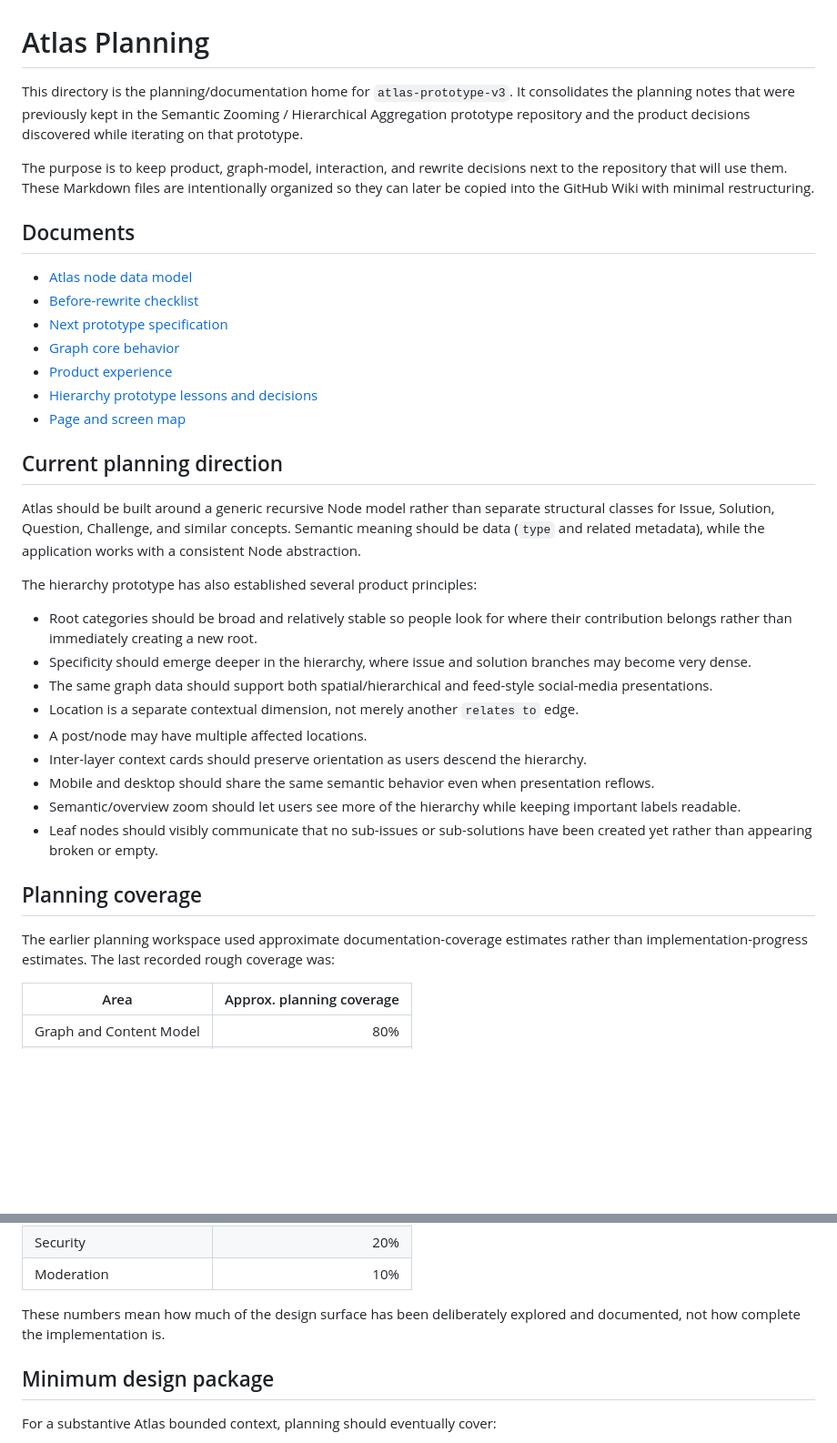
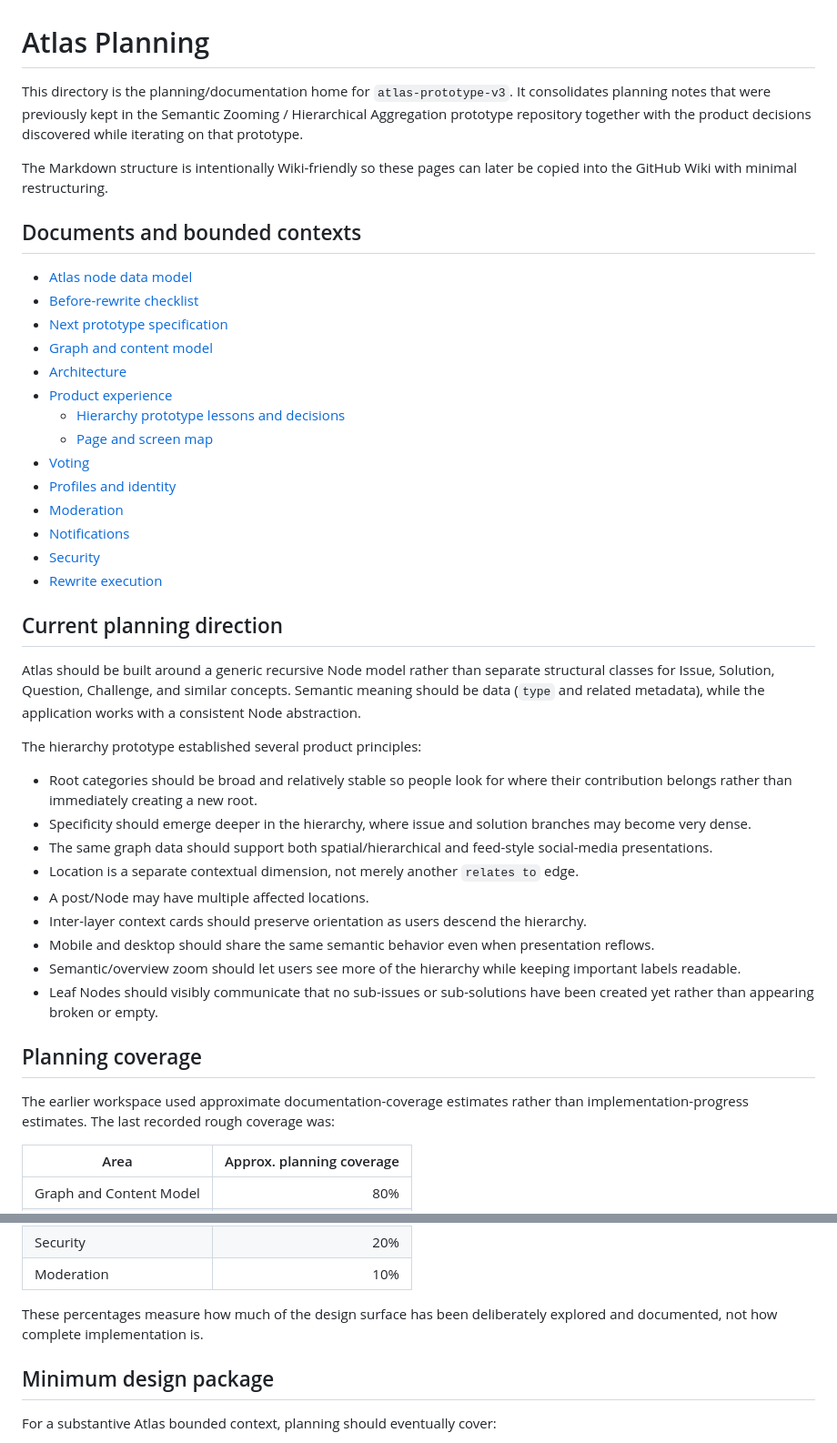
Before and after one commit to williamowen65/atlas-prototype-v3, a Markdown page: docs/planning/README.md, 2 parts joined by grey strips. Shown at 91% size. GitHub-like rendering; blank space fills up the shorter version.

Commit message:
Complete planning documentation index

```diff
--- a/docs/planning/README.md
+++ b/docs/planning/README.md
@@ -1,38 +1,45 @@
 # Atlas Planning
 
-This directory is the planning/documentation home for `atlas-prototype-v3`. It consolidates the planning notes that were previously kept in the Semantic Zooming / Hierarchical Aggregation prototype repository and the product decisions discovered while iterating on that prototype.
+This directory is the planning/documentation home for `atlas-prototype-v3`. It consolidates planning notes that were previously kept in the Semantic Zooming / Hierarchical Aggregation prototype repository together with the product decisions discovered while iterating on that prototype.
 
-The purpose is to keep product, graph-model, interaction, and rewrite decisions next to the repository that will use them. These Markdown files are intentionally organized so they can later be copied into the GitHub Wiki with minimal restructuring.
+The Markdown structure is intentionally Wiki-friendly so these pages can later be copied into the GitHub Wiki with minimal restructuring.
 
-## Documents
+## Documents and bounded contexts
 
 - [Atlas node data model](atlas-node-data-model.md)
 - [Before-rewrite checklist](before-rewrite-todo.md)
 - [Next prototype specification](next-prototype-spec.md)
-- [Graph core behavior](graph/core-behavior-spec.md)
+- [Graph and content model](graph/core-behavior-spec.md)
+- [Architecture](architecture/README.md)
 - [Product experience](product-experience/README.md)
-- [Hierarchy prototype lessons and decisions](product-experience/hierarchy-prototype-notes.md)
-- [Page and screen map](product-experience/page-and-screen-map.md)
+  - [Hierarchy prototype lessons and decisions](product-experience/hierarchy-prototype-notes.md)
+  - [Page and screen map](product-experience/page-and-screen-map.md)
+- [Voting](voting/README.md)
+- [Profiles and identity](profiles-and-identity/README.md)
+- [Moderation](moderation/README.md)
+- [Notifications](notifications/README.md)
+- [Security](security/README.md)
+- [Rewrite execution](rewrite/README.md)
 
 ## Current planning direction
 
 Atlas should be built around a generic recursive Node model rather than separate structural classes for Issue, Solution, Question, Challenge, and similar concepts. Semantic meaning should be data (`type` and related metadata), while the application works with a consistent Node abstraction.
 
-The hierarchy prototype has also established several product principles:
+The hierarchy prototype established several product principles:
 
 - Root categories should be broad and relatively stable so people look for where their contribution belongs rather than immediately creating a new root.
 - Specificity should emerge deeper in the hierarchy, where issue and solution branches may become very dense.
 - The same graph data should support both spatial/hierarchical and feed-style social-media presentations.
 - Location is a separate contextual dimension, not merely another `relates to` edge.
-- A post/node may have multiple affected locations.
+- A post/Node may have multiple affected locations.
 - Inter-layer context cards should preserve orientation as users descend the hierarchy.
 - Mobile and desktop should share the same semantic behavior even when presentation reflows.
 - Semantic/overview zoom should let users see more of the hierarchy while keeping important labels readable.
-- Leaf nodes should visibly communicate that no sub-issues or sub-solutions have been created yet rather than appearing broken or empty.
+- Leaf Nodes should visibly communicate that no sub-issues or sub-solutions have been created yet rather than appearing broken or empty.
 
 ## Planning coverage
 
-The earlier planning workspace used approximate documentation-coverage estimates rather than implementation-progress estimates. The last recorded rough coverage was:
+The earlier workspace used approximate documentation-coverage estimates rather than implementation-progress estimates. The last recorded rough coverage was:
 
 | Area | Approx. planning coverage |
 | --- | ---: |
@@ -46,7 +53,7 @@ The earlier planning workspace used approximate documentation-coverage estimates
 | Security | 20% |
 | Moderation | 10% |
 
-These numbers mean how much of the design surface has been deliberately explored and documented, not how complete the implementation is.
+These percentages measure how much of the design surface has been deliberately explored and documented, not how complete implementation is.
 
 ## Minimum design package
 
```
